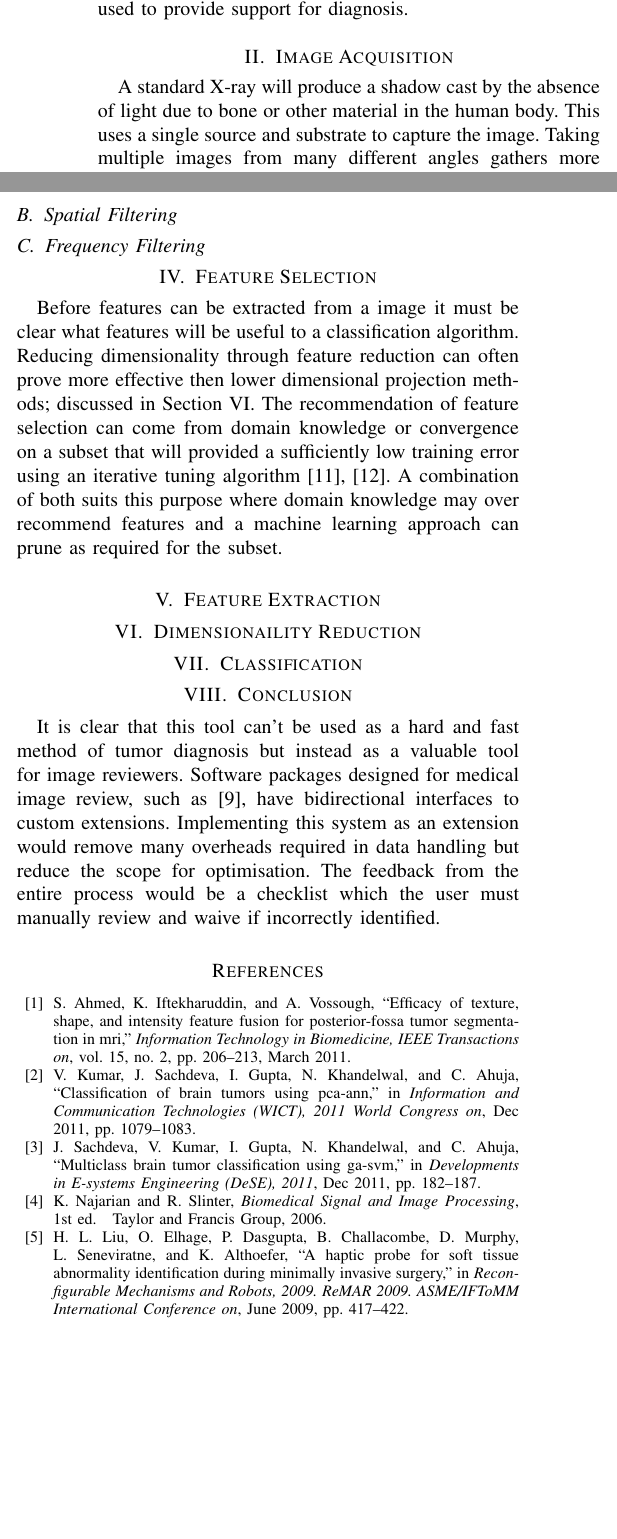
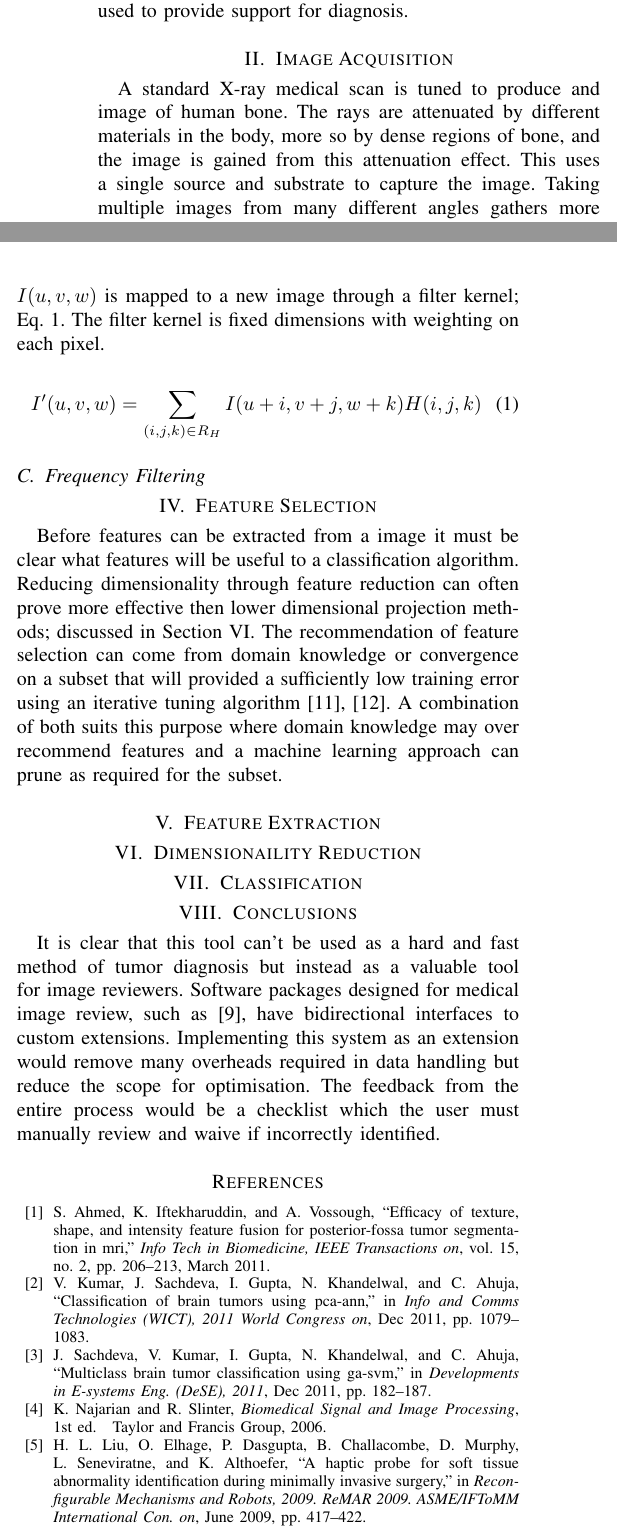
Before and after one commit to ashleyjr/IndependentResearchReview, a LaTeX paper (Draft/AshleyRobinson.tex, which reads Draft/references.bib): two parts of the columns of pages 1 and 2 of 3, joined at a grey line, cut so that both start at the same text, the shorter picture padded with empty space. Compiled offline with pdfLaTeX; a missing bibliography style is replaced by a similar one.

Commit message:
cut down

```diff
--- a/Draft/AshleyRobinson.tex
+++ b/Draft/AshleyRobinson.tex
@@ -80,7 +80,8 @@ Feature reduction and normalisation is then used frame the data as such to make
 \section{Image Acquisition}
 \label{sec:image}
 
-A standard X-ray will produce a shadow cast by the absence of light due to bone or other material in the human body.
+A standard X-ray medical scan is tuned to produce and image of human bone.
+The rays are attenuated by different materials in the body, more so by dense regions of bone, and the image is gained from this attenuation effect.
 This uses a single source and substrate to capture the image.
 Taking multiple images from many different angles gathers more information and a 3D image can be made by stitching these together.
 Fig.~\ref{fig:ct} describes the physical process of gathering data to be used in Computed Tomography (CT).
@@ -98,7 +99,7 @@ Different methods have trade offs such as radiation dosages and resolution.
 Ultrasound is a method of image acquisition with the advantage of small processing overhead allowing an internal organs to be view in real-time.
 It can be used for CT but higher resolution methods are favoured such as X-ray and Magnetic Resonance Imaging.
 
-There are also other non-intrusive methods that don't use electromagnetic or ultrasonic waves.
+There are also other non-intrusive methods that do not use electromagnetic or ultrasonic waves.
 Hand palpitation is a common technique used by medical practitioners to gain an impression of abnormalities near the surface of the human body.
 Electromechanical apparatus employing the same technique can be used transfer the dimension of a growth to a volumetric image~\cite{liu09haptic,wellman1997modeling}.
 This offers far less data for analysis.
@@ -117,8 +118,11 @@ Viewing software provides interactive images as shown in Fig.~\ref{fig:3d} which
 \end{figure}
 
 The analogue of a pixel (picture element) in 2D image is called a voxel (volumetric element) in a 3D image.
-This is exactly ther same idea but with a extra dimension to form a cube~\cite{lohmann1998volumetric}.
+This is exactly the same idea but with a extra dimension to form a cube~\cite{lohmann1998volumetric}.
 They can be considered cubes but also points which may make visualisation and processing easier to understand.
+
+
+
 
 
 
@@ -156,10 +160,18 @@ Operations can also be performed on the image using this information to improve
 
 
 \subsection{Spatial Filtering}
+Spatial filters use the neighbourhood of voxels to create a new value for each voxel in an image.
+An original image $I(u,v,w)$ is mapped to a new image through a filter kernel; Eq.~\ref{eqn:kernel}.
+The filter kernel is fixed dimensions with weighting on each pixel.
+
+\begin{equation}
+	I'(u,v,w) = \sum\limits_{(i,j,k) \in R_H} I(u + i,v + j, w + k)H(i,j,k)
+	\label{eqn:kernel}
+\end{equation}
+
+
 
 \subsection{Frequency Filtering}
-%Real-time methods of speckle reduction are used to improve the quilitiy of unltrasound images~\cite{mustafa95speckle}.
-
 
 
 
@@ -187,14 +212,26 @@ A combination of both suits this purpose where domain knowledge may over recomme
 
 
 
+
+
+
+
+
+
+
 \section{Classification}
 \label{sec:class}
 
 
 
 
-\section{Conclusion}
-\label{sec:conclusion}
+
+
+
+
+
+\section{Conclusions}
+\label{sec:conclusions}
 
 It is clear that this tool can't be used as a hard and fast method of tumor diagnosis but instead as a valuable tool for image reviewers.
 Software packages designed for medical image review, such as~\cite{slicer}, have bidirectional interfaces to custom extensions.
--- a/Draft/references.bib
+++ b/Draft/references.bib
@@ -1,6 +1,6 @@
 @ARTICLE{ahmed2011efficacy,
 	author={Ahmed, S. and Iftekharuddin, K.M. and Vossough, A.},
-	journal={Information Technology in Biomedicine, IEEE Transactions on},
+	journal={Info Tech in Biomedicine, IEEE Transactions on},
 	title={Efficacy of Texture, Shape, and Intensity Feature Fusion for Posterior-Fossa Tumor Segmentation in MRI},
 	year={2011},
 	month={March},
@@ -35,7 +37,7 @@
 
 @INPROCEEDINGS{liu09haptic,
 	author={Liu, Hongbin Liu and Elhage, O. and Dasgupta, Prokar and Challacombe, B. and Murphy, Declan and Seneviratne, L. and Althoefer, K.},
-	booktitle={Reconfigurable Mechanisms and Robots, 2009. ReMAR 2009. ASME/IFToMM International Conference on},
+	booktitle={Reconfigurable Mechanisms and Robots, 2009. ReMAR 2009. ASME/IFToMM International Con. on},
 	title={A haptic probe for soft tissue abnormality identification during minimally invasive surgery},
 	year={2009},
 	month={June},
@@ -44,7 +46,7 @@
 
 @INPROCEEDINGS{kumar2011classification,
 	author={Kumar, V. and Sachdeva, J. and Gupta, I. and Khandelwal, N. and Ahuja, C.K.},
-	booktitle={Information and Communication Technologies (WICT), 2011 World Congress on},
+	booktitle={Info and Comms Technologies (WICT), 2011 World Congress on},
 	title={Classification of brain tumors using PCA-ANN},
 	year={2011},
 	month={Dec},
@@ -104,7 +106,7 @@
 
 @INPROCEEDINGS{sachdeva2011multiclass,
 	author={Sachdeva, J. and Kumar, V. and Gupta, I. and Khandelwal, N. and Ahuja, C.K.},
-	booktitle={Developments in E-systems Engineering (DeSE), 2011},
+	booktitle={Developments in E-systems Eng. (DeSE), 2011},
 	title={Multiclass Brain Tumor Classification Using GA-SVM},
 	year={2011},
 	month={Dec},
```
Also changed, not shown: Draft/AshleyRobinson.pdf, Draft/AshleyRobinson.tex (21 more changed lines), Draft/references.bib (19 more changed lines).
